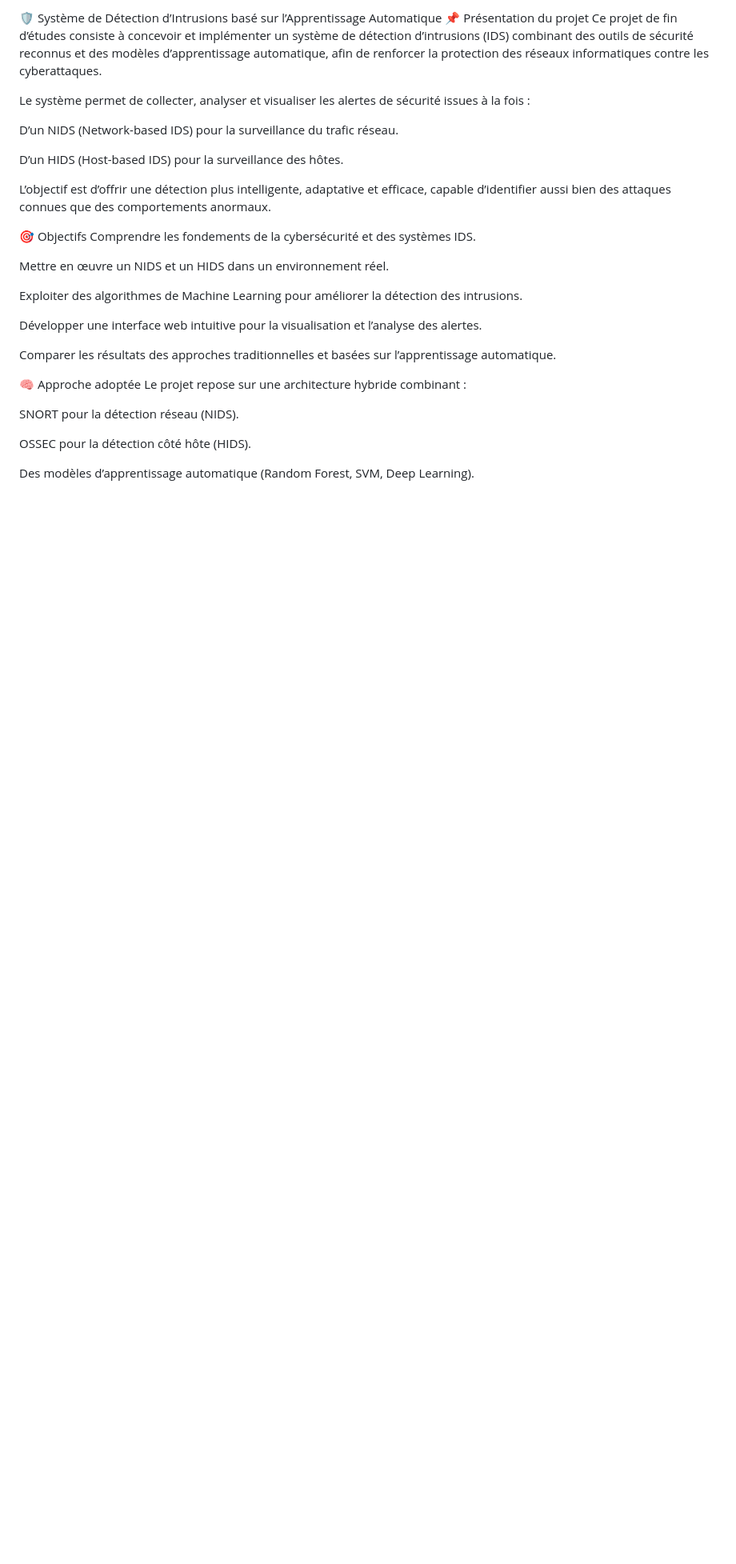
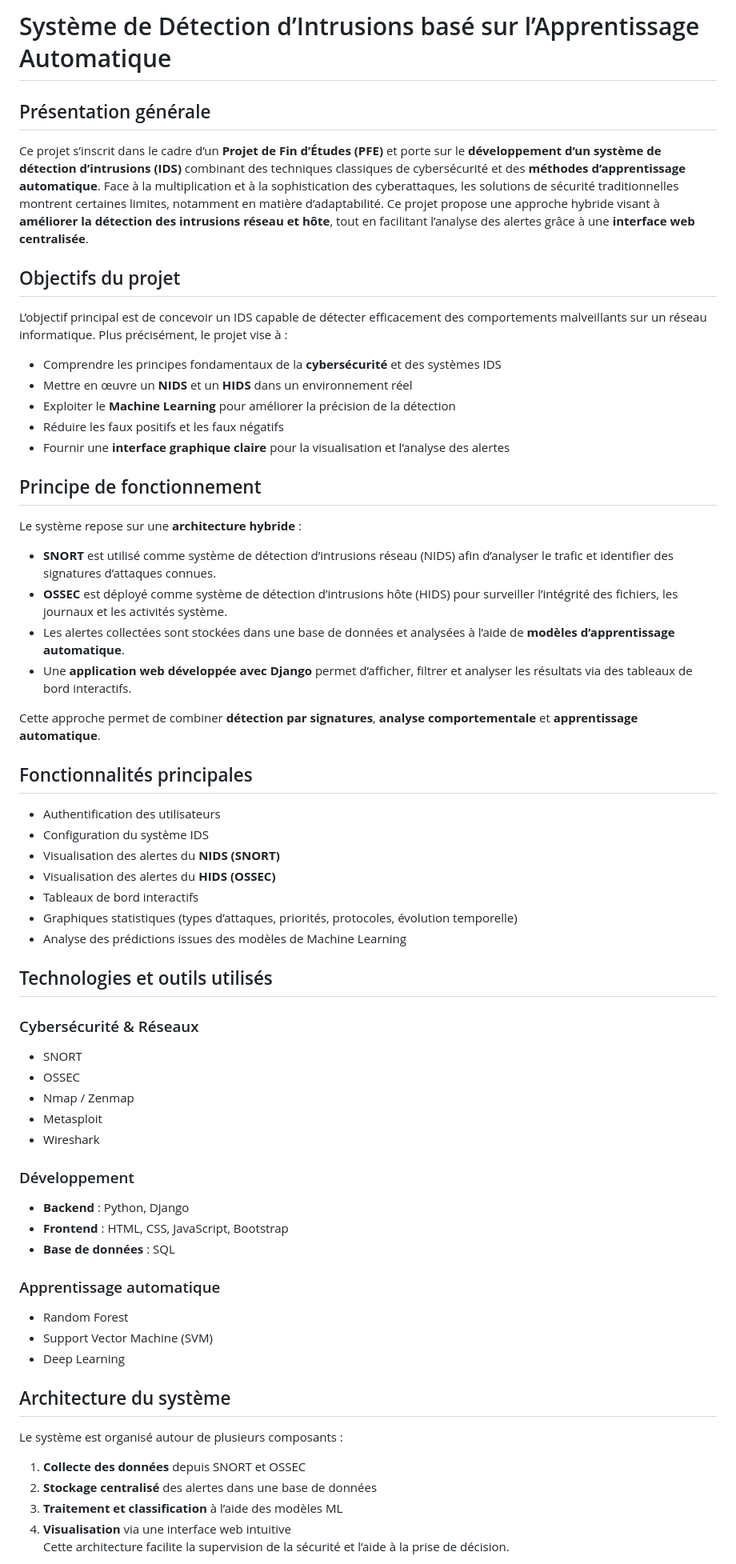
Before and after one commit to Ahmadou-B-Morba/Les-systemes-detection-intrusion_IDS, a Markdown page: README.md, the part around one of its changes. Shown at 80% size. Drawn GitHub-style; blank space fills up the shorter version.

Commit message:
Revise README for project overview and objectives
Updated project description and structure in README.

```diff
--- a/README.md
+++ b/README.md
@@ -1,32 +1,62 @@
-🛡️ Système de Détection d’Intrusions basé sur l’Apprentissage Automatique
-📌 Présentation du projet
-Ce projet de fin d’études consiste à concevoir et implémenter un système de détection d’intrusions (IDS) combinant des outils de sécurité reconnus et des modèles d’apprentissage automatique, afin de renforcer la protection des réseaux informatiques contre les cyberattaques.
+# Système de Détection d’Intrusions basé sur l’Apprentissage Automatique
 
-Le système permet de collecter, analyser et visualiser les alertes de sécurité issues à la fois :
+## Présentation générale
+Ce projet s’inscrit dans le cadre d’un **Projet de Fin d’Études (PFE)** et porte sur le **développement d’un système de détection d’intrusions (IDS)** combinant des techniques classiques de cybersécurité et des **méthodes d’apprentissage automatique**.
+Face à la multiplication et à la sophistication des cyberattaques, les solutions de sécurité traditionnelles montrent certaines limites, notamment en matière d’adaptabilité. Ce projet propose une approche hybride visant à **améliorer la détection des intrusions réseau et hôte**, tout en facilitant l’analyse des alertes grâce à une **interface web centralisée**.
 
-D’un NIDS (Network-based IDS) pour la surveillance du trafic réseau.
+## Objectifs du projet
+L’objectif principal est de concevoir un IDS capable de détecter efficacement des comportements malveillants sur un réseau informatique. Plus précisément, le projet vise à :
 
-D’un HIDS (Host-based IDS) pour la surveillance des hôtes.
+- Comprendre les principes fondamentaux de la **cybersécurité** et des systèmes IDS
+- Mettre en œuvre un **NIDS** et un **HIDS** dans un environnement réel
+- Exploiter le **Machine Learning** pour améliorer la précision de la détection
+- Réduire les faux positifs et les faux négatifs
+- Fournir une **interface graphique claire** pour la visualisation et l’analyse des alertes
 
-L’objectif est d’offrir une détection plus intelligente, adaptative et efficace, capable d’identifier aussi bien des attaques connues que des comportements anormaux.
+## Principe de fonctionnement
+Le système repose sur une **architecture hybride** :
 
-🎯 Objectifs
-Comprendre les fondements de la cybersécurité et des systèmes IDS.
+- **SNORT** est utilisé comme système de détection d’intrusions réseau (NIDS) afin d’analyser le trafic et identifier des signatures d’attaques connues.
+- **OSSEC** est déployé comme système de détection d’intrusions hôte (HIDS) pour surveiller l’intégrité des fichiers, les journaux et les activités système.
+- Les alertes collectées sont stockées dans une base de données et analysées à l’aide de **modèles d’apprentissage automatique**.
+- Une **application web développée avec Django** permet d’afficher, filtrer et analyser les résultats via des tableaux de bord interactifs.
 
-Mettre en œuvre un NIDS et un HIDS dans un environnement réel.
+Cette approche permet de combiner **détection par signatures**, **analyse comportementale** et **apprentissage automatique**.
 
-Exploiter des algorithmes de Machine Learning pour améliorer la détection des intrusions.
+## Fonctionnalités principales
+- Authentification des utilisateurs
+- Configuration du système IDS
+- Visualisation des alertes du **NIDS (SNORT)**
+- Visualisation des alertes du **HIDS (OSSEC)**
+- Tableaux de bord interactifs
+- Graphiques statistiques (types d’attaques, priorités, protocoles, évolution temporelle)
+- Analyse des prédictions issues des modèles de Machine Learning
 
-Développer une interface web intuitive pour la visualisation et l’analyse des alertes.
+## Technologies et outils utilisés
 
-Comparer les résultats des approches traditionnelles et basées sur l’apprentissage automatique.
+### Cybersécurité & Réseaux
+- SNORT
+- OSSEC
+- Nmap / Zenmap
+- Metasploit
+- Wireshark
 
-🧠 Approche adoptée
-Le projet repose sur une architecture hybride combinant :
+### Développement
+- **Backend** : Python, Django
+- **Frontend** : HTML, CSS, JavaScript, Bootstrap
+- **Base de données** : SQL
 
-SNORT pour la détection réseau (NIDS).
+### Apprentissage automatique
+- Random Forest
+- Support Vector Machine (SVM)
+- Deep Learning
 
-OSSEC pour la détection côté hôte (HIDS).
+## Architecture du système
+Le système est organisé autour de plusieurs composants :
 
-Des modèles d’apprentissage automatique (Random Forest, SVM, Deep Learning).
+1. **Collecte des données** depuis SNORT et OSSEC
+2. **Stockage centralisé** des alertes dans une base de données
+3. **Traitement et classification** à l’aide des modèles ML
+4. **Visualisation** via une interface web intuitive
+Cette architecture facilite la supervision de la sécurité et l’aide à la prise de décision.
 
```
Also changed, not shown: other parts of README.md (+18 -76 lines).
